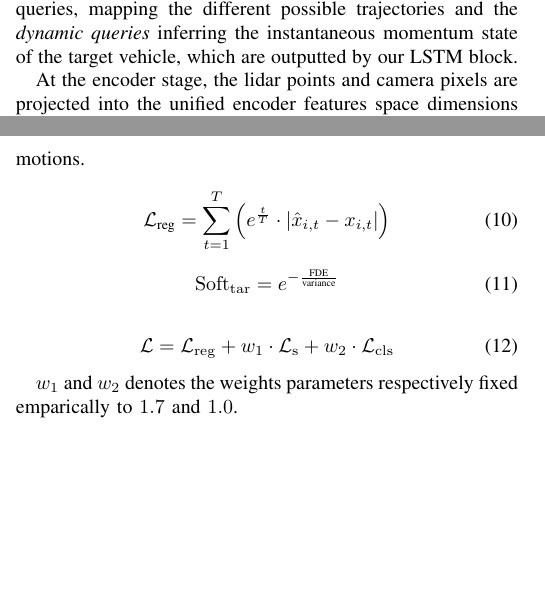
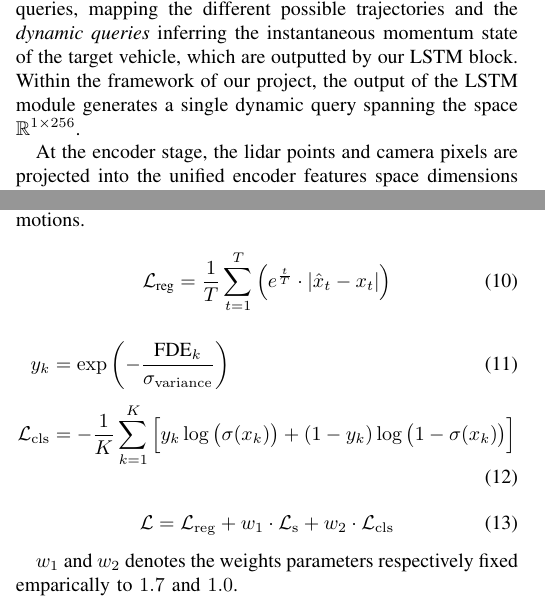
Before and after one commit to e-colot/ViTTeuF, a LaTeX paper (report/main.tex): two parts of the columns of pages 4 and 5 of 7, joined at a grey line, cut so that both start at the same text, the shorter picture padded with empty space. Compiled offline with pdfLaTeX; a missing font is replaced by an installed copy or a similar font; a LaTeX package or settings file that is missing is left out.

Commit message:
Correction Transformer - final Amau

```diff
--- a/report/main.tex
+++ b/report/main.tex
@@ -286,7 +286,7 @@ In case of LSTM block, the gradient computation is significantly different and d
 \subsection{Transformer}
 
 The final module and core of our multi-modal model is the encoder-decoder Transformer. As briefly introduced in the state of the art section, the main idea of the transformer is directly inspired from the framework proposed in \citetitle{zhang2024demodecouplingmotionforecasting} - \cite{zhang2024demodecouplingmotionforecasting}. Specifically, we adopt the core
-concept of decoupling the decoder queries into  two distinct components: \textit{intent queries}, also referred to as motion or mode queries, mapping the different possible trajectories and the \textit{dynamic queries} inferring the instantaneous momentum state of the target vehicle, which are outputted by our LSTM block.
+concept of decoupling the decoder queries into  two distinct components: \textit{intent queries}, also referred to as motion or mode queries, mapping the different possible trajectories and the \textit{dynamic queries} inferring the instantaneous momentum state of the target vehicle, which are outputted by our LSTM block. Within the framework of our project, the output of the LSTM module generates a single dynamic query spanning the space $\mathbb{R}^{1\times 256}$.
 
 At the encoder stage, the lidar points and camera pixels are projected into the unified encoder features space dimensions after being pre-processed respectively trough the \textit{Pointpillar} and the \textit{Resnet-18} backbones introduced in the previous sub-sections. The attention head module being permutation invariant (the head is not a sequential process and treat all the tokens in parallel), the network is unaware of the spatial distribution of the tokens and must therefore
 be explicitly injected into the input embedding vectors. To do so, our model encodes the structural positions of the
@@ -321,15 +321,16 @@ It is worth noting that the DETR framework investigated the most suitable spatia
     \label{fig:DETR_spatial_encoding}
 \end{figure}
 
-Lastly, we adopt the cost function strategy proposed by the \textit{DeMo} framework.The total objective combines a trajectory regression loss, $\mathcal{L}_{\mathrm{reg}}$, a heading state cost, $\mathcal{L}_{\mathrm{state}}$, and a multi-modal classification loss, $\mathcal{L}_{\mathrm{cls}}$. The regression term computes the $L_1$ norm of the displacement error, scaled by a time-dependent weight parameter that increases exponentially with the future time horizon index to prioritize long-term accuracy. The state cost, $\mathcal{L}_{\mathrm{state}}$, penalizes the absolute heading angle error, normalized between $0$ and $1$.  Finally, the classification loss, $\mathcal{L}_{\mathrm{cls}}$, is formulated as a binary cross-entropy metric evaluated with soft targets. The utilization of a soft target was motivated by the produced results but also by allowing the gradients to propagate through all trajectory modes simultaneously, preventing a winner-take-all collapse of the non-winning motions.
+Lastly, we adopt the cost function strategy proposed by the \textit{DeMo} framework.The total objective combines a trajectory regression loss, $\mathcal{L}_{\mathrm{reg}}$, a heading state cost, $\mathcal{L}_{\mathrm{state}}$, and a multi-modal classification loss, $\mathcal{L}_{\mathrm{cls}}$. The regression term computes the $L_1$ norm of the displacement error, scaled by a time-dependent weight parameter that increases exponentially with the future time horizon index to prioritize long-term accuracy. The state cost, $\mathcal{L}_{\mathrm{state}}$, penalizes the absolute heading angle error, normalized between $0$ and $1$.  Finally, the classification loss, $\mathcal{L}_{\mathrm{cls}}$, is formulated as a binary cross-entropy metric evaluated with soft targets, $y_{k}$. The utilization of a soft target was motivated by the produced results but also by allowing the gradients to propagate through all trajectory modes simultaneously, preventing a winner-take-all collapse of the non-winning motions.
 
 \begin{equation}
-    \mathcal{L}_{\text{reg}} = \sum_{t=1}^{T} \left( e^{\frac{t}{T}} \cdot |\hat{x}_{i,t} - x_{i,t}| \right)
+    \mathcal{L}_{\text{reg}} = \frac{1}{T}\sum_{t=1}^{T} \left( e^{\frac{t}{T}} \cdot |\hat{x}_{t} - x_{t}| \right)
 \end{equation}
 
-\begin{equation}
-    \mathrm{Soft_{tar}} = e^{-\frac{\text{FDE}}{\text{variance}}}
-\end{equation}
+\begin{align}
+    y_{k} &= \exp\left(-\frac{\text{FDE}_{k}}{\sigma_{\mathrm{variance}}}\right) \label{eq:soft_target} \\[1ex]
+    \mathcal{L}_{\mathrm{cls}} &= -\frac{1}{K} \sum_{k=1}^{K} \Big[ y_{k} \log\big(\sigma(x_{k})\big) + (1 - y_{k}) \log\big(1 - \sigma(x_{k})\big) \Big] \label{eq:bce_loss}
+\end{align}
 
 \begin{equation}
     \mathcal{L} = \mathcal{L}_{\mathrm{reg}} + w_1 \cdot \mathcal{L}_{\mathrm{s}} + w_2 \cdot \mathcal{L}_{\mathrm{cls}}
```
Also changed, not shown: report/main.tex (4 more changed lines).
